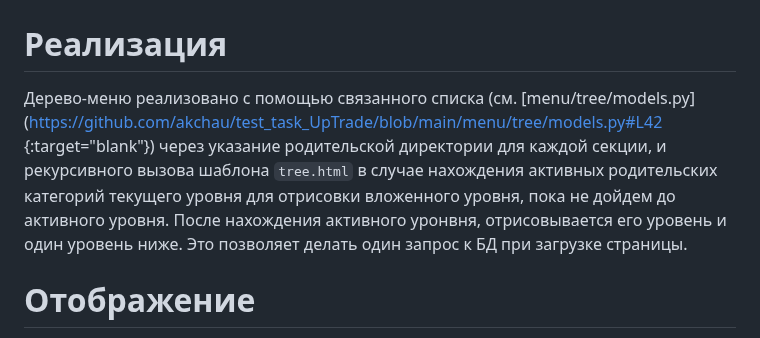
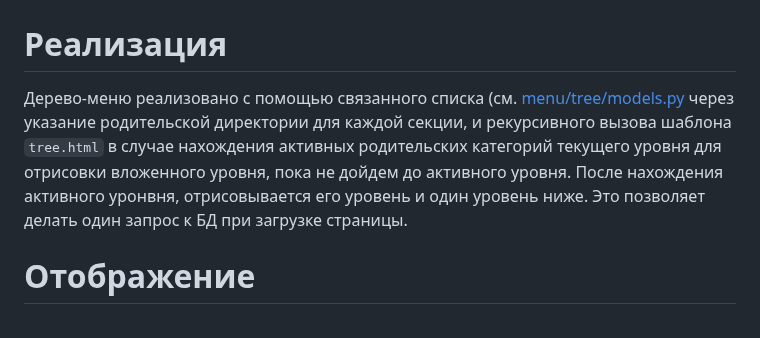
Before and after one commit to akchau/test_task_UpTrade, a Markdown page: README.md, the part around the change. Rendered like a GitHub page.

```diff
--- a/README.md
+++ b/README.md
@@ -22,7 +22,7 @@
 
 
 # Реализация
-Дерево-меню реализовано с помощью связанного списка (см. [menu/tree/models.py](https://github.com/akchau/test_task_UpTrade/blob/main/menu/tree/models.py#L42 {:target="blank"}) через указание родительской директории для каждой секции, и рекурсивного вызова шаблона `tree.html` в случае нахождения активных родительских категорий текущего уровня для отрисовки вложенного уровня, пока не дойдем до активного уровня. После нахождения активного уронвня, отрисовывается его уровень и один уровень ниже. Это позволяет делать один запрос к БД при загрузке страницы.
+Дерево-меню реализовано с помощью связанного списка (см. [menu/tree/models.py](https://github.com/akchau/test_task_UpTrade/blob/main/menu/tree/models.py#L42) через указание родительской директории для каждой секции, и рекурсивного вызова шаблона `tree.html` в случае нахождения активных родительских категорий текущего уровня для отрисовки вложенного уровня, пока не дойдем до активного уровня. После нахождения активного уронвня, отрисовывается его уровень и один уровень ниже. Это позволяет делать один запрос к БД при загрузке страницы.
 
 # Отображение
 Если страница
```
